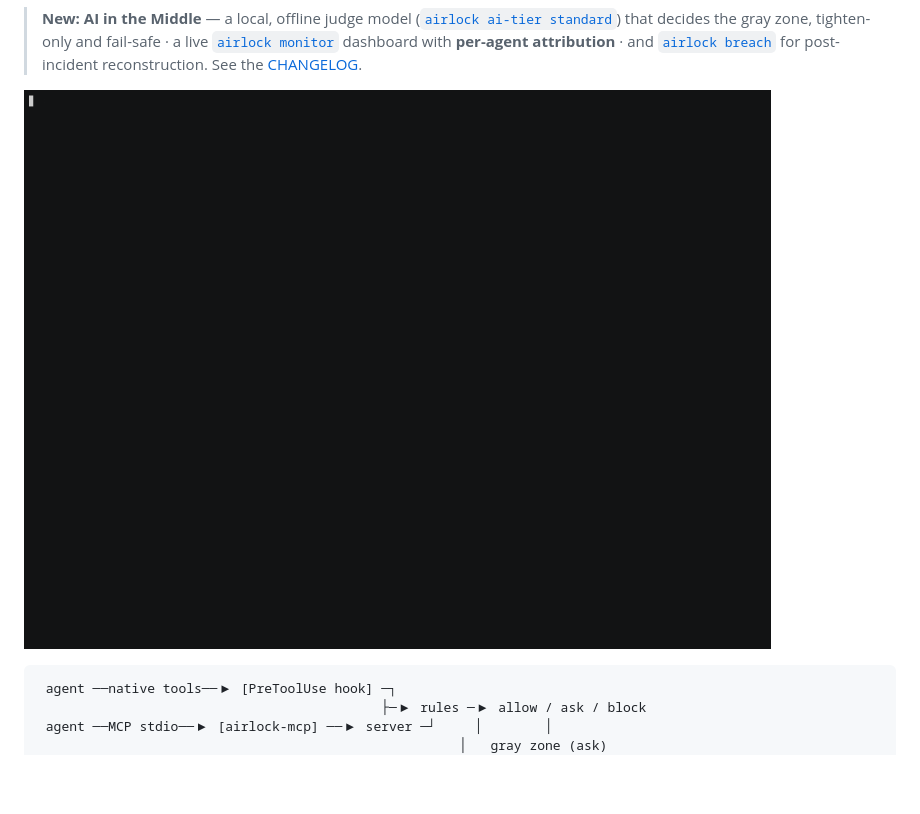
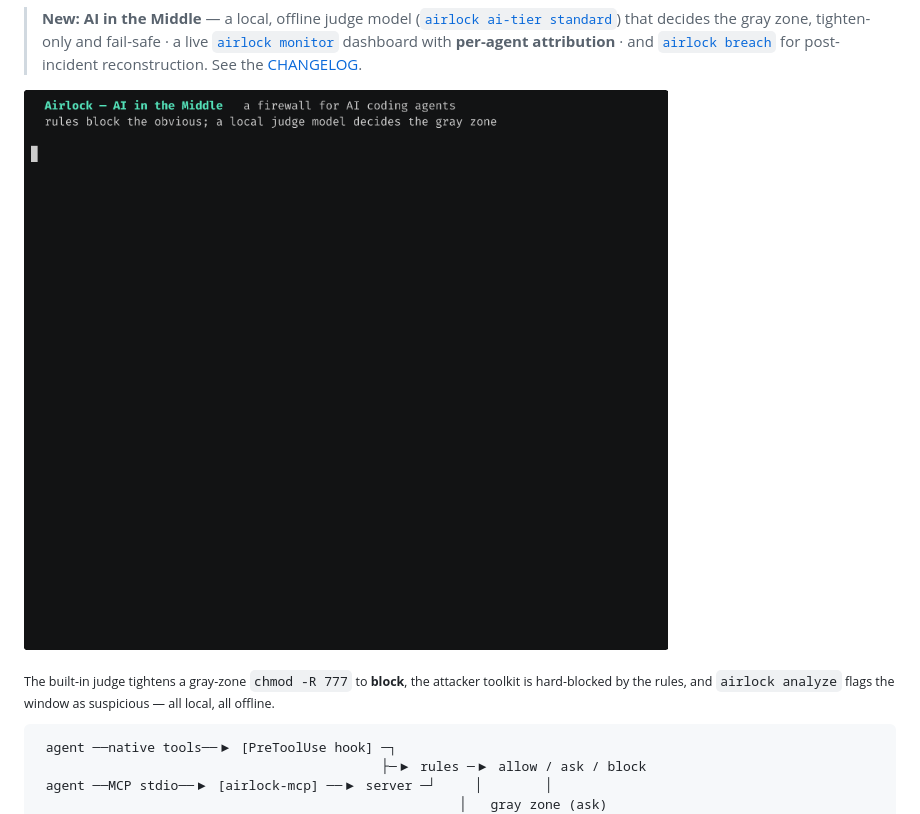
Before and after one commit to cyberbobas/airlock, a Markdown page: README.md, the part around the change. Drawn GitHub-style; pictures changed too: docs/airlock-ai-demo.gif (added); blank space fills up the shorter version.

Commit message:
docs: new hero GIF — the judge tightening the gray zone + scheduled review
Replace the poisoned-skill demo GIF at the top with one that leads on "AI in the
Middle": the built-in judge tightens a gray-zone `chmod -R 777` to block, the
attacker toolkit is hard-blocked by the rules, and `airlock analyze` flags the
window suspicious. Recorded against the real shipped judge model, all offline.

Co-Authored-By: Claude Opus 4.8 <noreply@anthropic.com>

````diff
--- a/README.md
+++ b/README.md
@@ -28,7 +28,9 @@ Part of [Agentoffense](https://agentoffense.com/solutions/airlock_ai/).
 > breach`](#if-it-already-happened-airlock-breach) for post-incident
 > reconstruction. See the [CHANGELOG](CHANGELOG.md).
 
-![Airlock blocks a poisoned skill stealing an SSH key](docs/airlock-demo.gif)
+![Airlock's judge blocks a gray-zone call and its scheduled review flags an attack](docs/airlock-ai-demo.gif)
+
+<sub>The built-in judge tightens a gray-zone `chmod -R 777` to **block**, the attacker toolkit is hard-blocked by the rules, and `airlock analyze` flags the window as suspicious — all local, all offline.</sub>
 
 ```
  agent ──native tools──▶ [PreToolUse hook] ─┐
````
